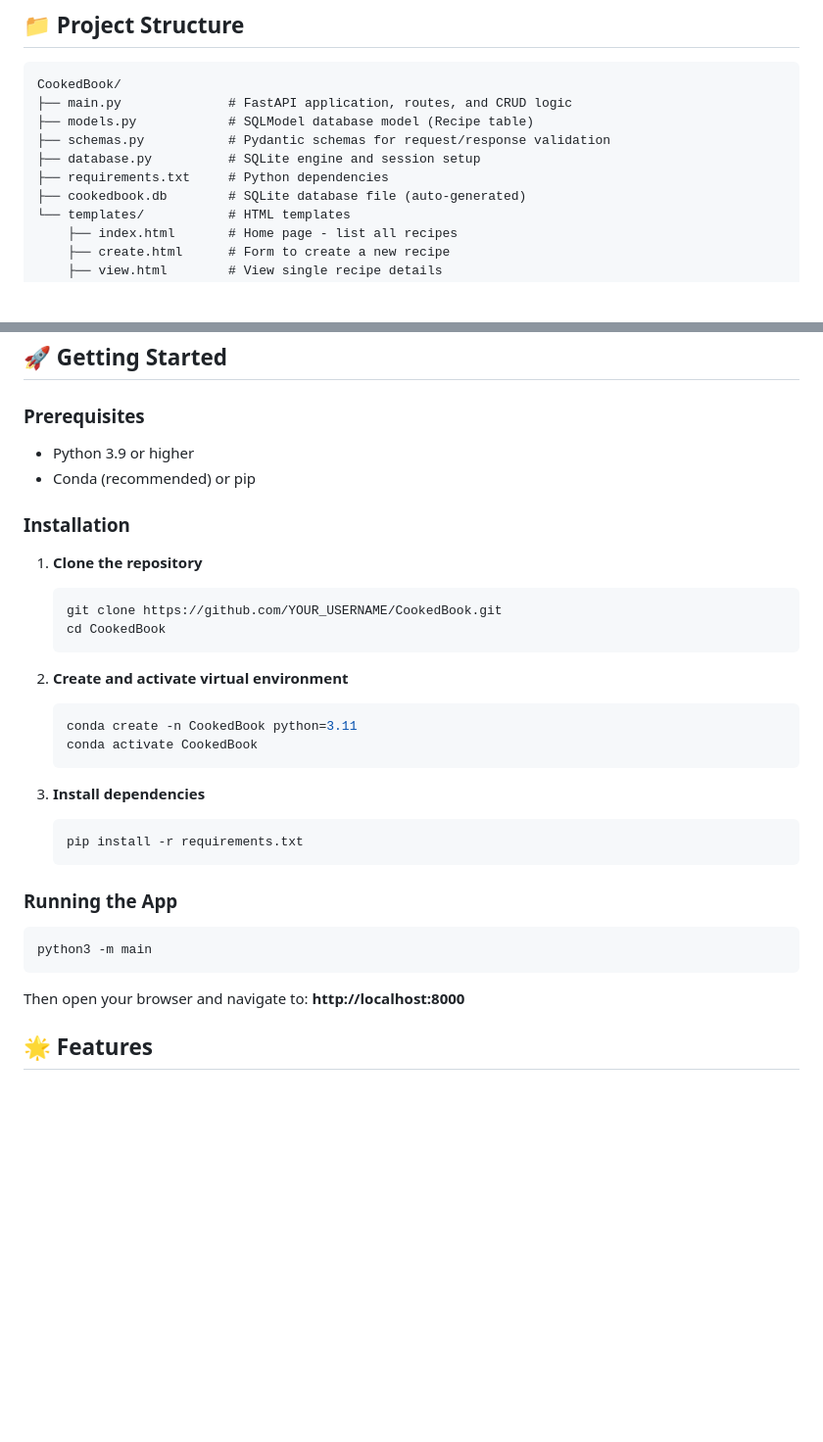
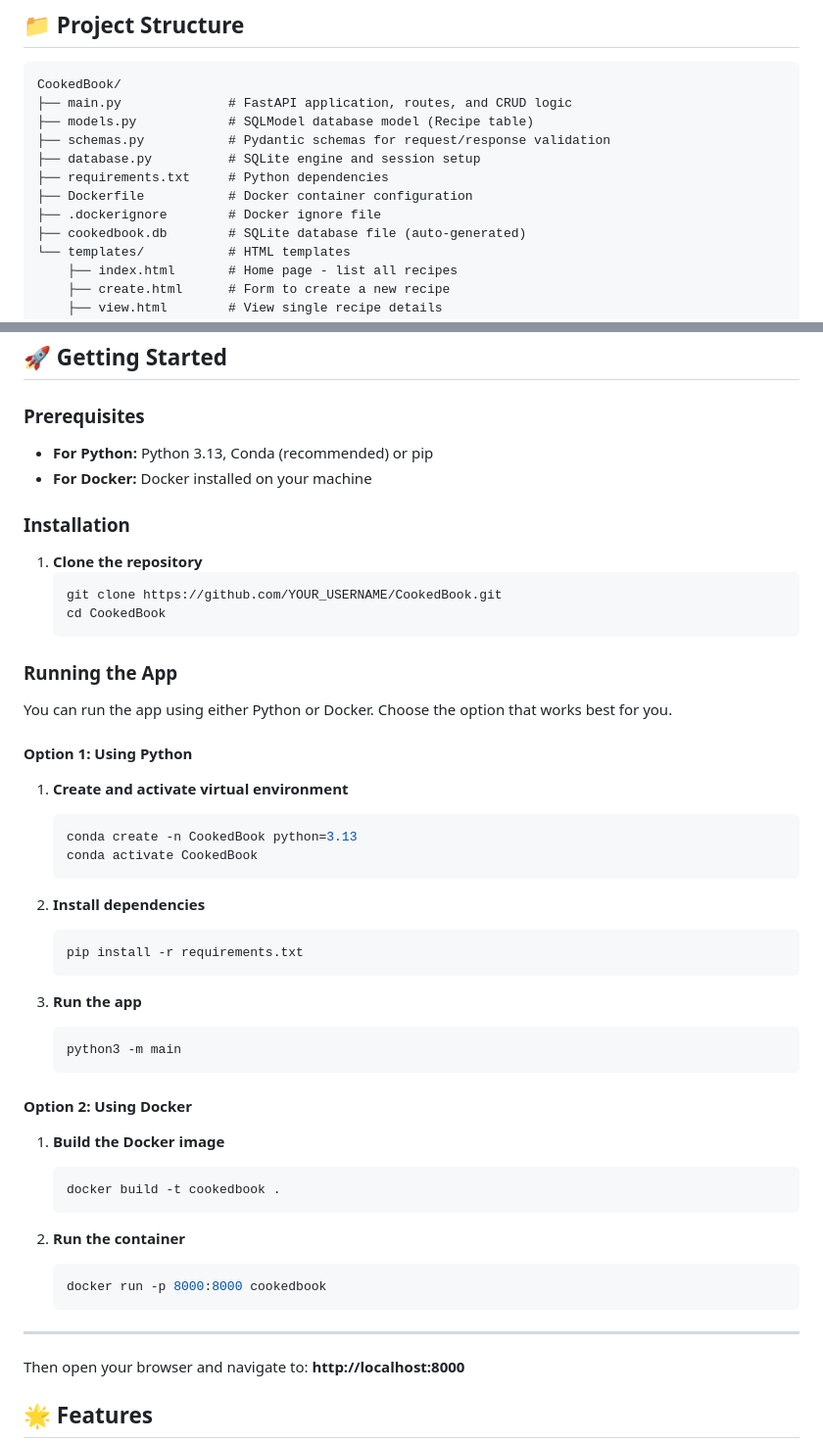
Before and after one commit to JoshuaBalles/CookedBook, a Markdown page: README.md, 2 parts joined by grey strips. Shown at 98% size. GitHub-like rendering; blank space fills up the shorter version.

````diff
--- a/README.md
+++ b/README.md
@@ -29,6 +29,8 @@ CookedBook/
 ├── schemas.py           # Pydantic schemas for request/response validation
 ├── database.py          # SQLite engine and session setup
 ├── requirements.txt     # Python dependencies
+├── Dockerfile           # Docker container configuration
+├── .dockerignore        # Docker ignore file
 ├── cookedbook.db        # SQLite database file (auto-generated)
 └── templates/           # HTML templates
     ├── index.html       # Home page - list all recipes
@@ -67,8 +69,8 @@ CookedBook/
 
 ### Prerequisites
 
-- Python 3.9 or higher
-- Conda (recommended) or pip
+- **For Python:** Python 3.13, Conda (recommended) or pip
+- **For Docker:** Docker installed on your machine
 
 ### Installation
 
@@ -78,22 +80,41 @@ CookedBook/
    cd CookedBook
    ```
 
-2. **Create and activate virtual environment**
+### Running the App
+
+You can run the app using either Python or Docker. Choose the option that works best for you.
+
+#### Option 1: Using Python
+
+1. **Create and activate virtual environment**
    ```bash
-   conda create -n CookedBook python=3.11
+   conda create -n CookedBook python=3.13
    conda activate CookedBook
    ```
 
-3. **Install dependencies**
+2. **Install dependencies**
    ```bash
    pip install -r requirements.txt
    ```
 
-### Running the App
+3. **Run the app**
+   ```bash
+   python3 -m main
+   ```
 
-```bash
-python3 -m main
-```
+#### Option 2: Using Docker
+
+1. **Build the Docker image**
+   ```bash
+   docker build -t cookedbook .
+   ```
+
+2. **Run the container**
+   ```bash
+   docker run -p 8000:8000 cookedbook
+   ```
+
+---
 
 Then open your browser and navigate to: **http://localhost:8000**
 
````
